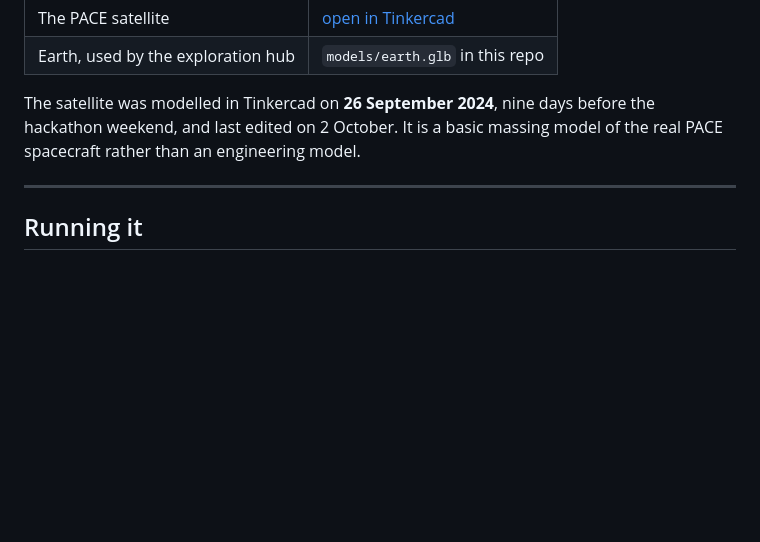
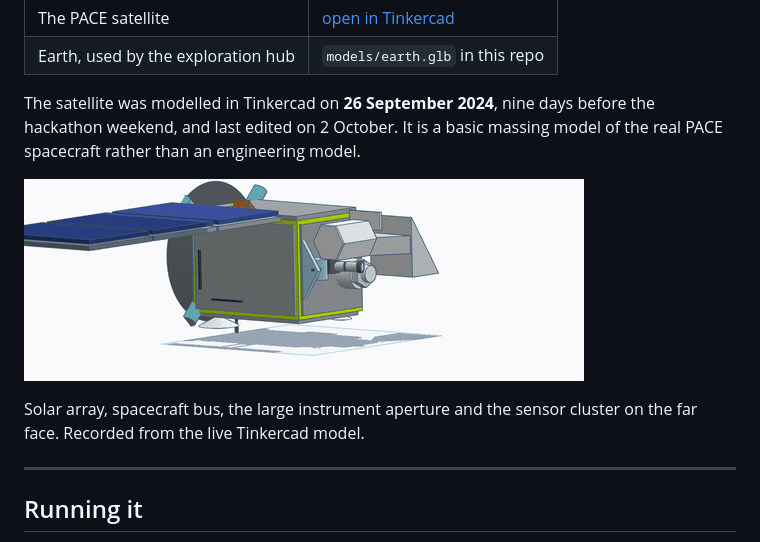
Before and after one commit to Adi-ctive/PACE, a Markdown page: README.md, the part around the change. GitHub-like rendering; pictures changed too: assets/gifs/satellite-turntable.gif (added); blank space fills up the shorter version.

Commit message:
Show the PACE satellite model rotating
Turntable recorded from the live Tinkercad model, since the OBJ export
service kept returning 504.

```diff
--- a/README.md
+++ b/README.md
@@ -82,6 +82,11 @@ Southern, each with its own content.
 The satellite was modelled in Tinkercad on **26 September 2024**, nine days
 before the hackathon weekend, and last edited on 2 October. It is a basic
 massing model of the real PACE spacecraft rather than an engineering model.
+
+![The PACE satellite model rotating](assets/gifs/satellite-turntable.gif)
+
+Solar array, spacecraft bus, the large instrument aperture and the sensor
+cluster on the far face. Recorded from the live Tinkercad model.
 
 ---
 
```
